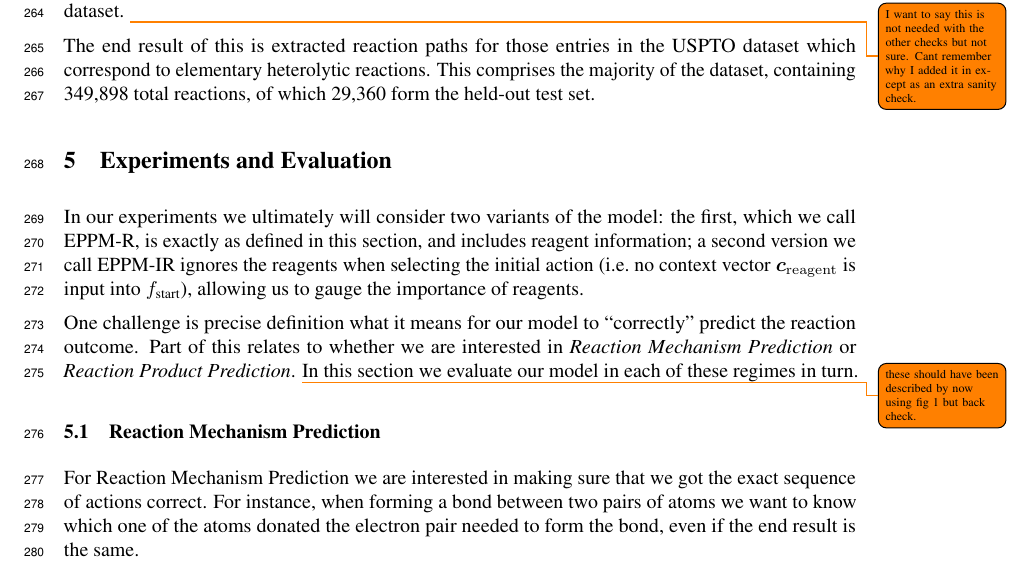
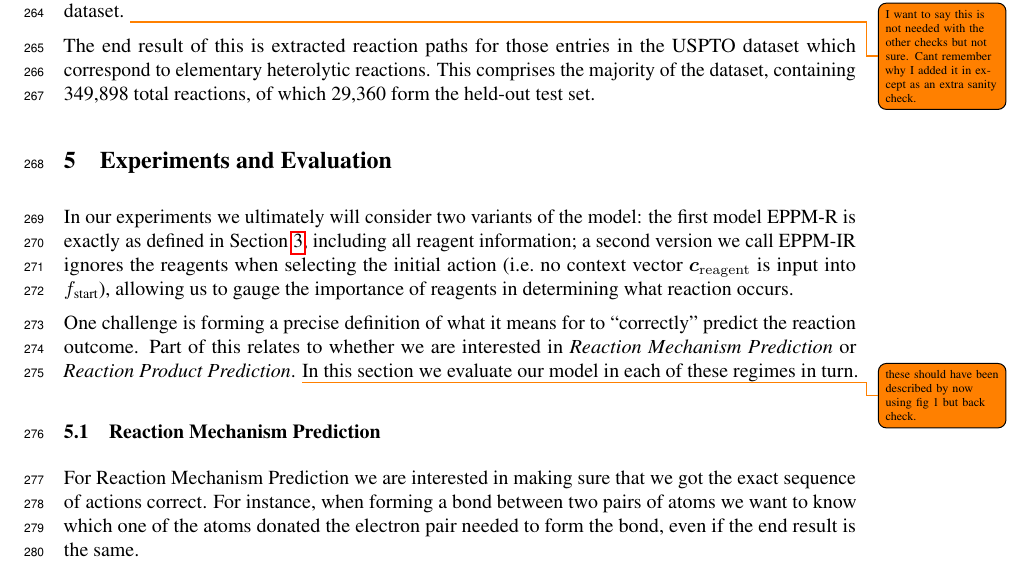
Before and after one commit to mkusner/path-reactions, a LaTeX paper (main.tex, which reads tex/evaluation.tex): part of page 7 of 10, cut so that both start at the same text. Compiled offline with pdfLaTeX.

Commit message:
structure / evauation edit

```diff
--- a/tex/evaluation.tex
+++ b/tex/evaluation.tex
@@ -3,12 +3,12 @@
 %\subsection{Results and Evaluation}
 
 In our experiments we ultimately will consider two variants of the model:
-the first, which we call \ourModelR, is exactly as defined in this section, and includes reagent information;
-a second version we call \ourModelIR ignores the reagents when selecting the initial action (i.e.\ no context vector $\contextVect_\mathrm{reagent}$ is input into $\fInitial$), allowing us to gauge the importance of reagents.
-
+the first model \ourModelR  is exactly as defined in Section\ \ref{sec:model}, including all reagent information;
+a second version we call \ourModelIR ignores the reagents when selecting the initial action (i.e.\ no context vector $\contextVect_\mathrm{reagent}$ is input into $\fInitial$),
+allowing us to gauge the importance of reagents in determining what reaction occurs.
 
 %Having trained our model,
-One challenge is precise definition what it means for our model to ``correctly'' predict the reaction outcome.
+One challenge is forming a precise definition of what it means for to ``correctly'' predict the reaction outcome.
 Part of this relates to whether we are interested in  \emph{Reaction Mechanism Prediction} or \emph{Reaction Product Prediction}. \todo{these should have been described by now using fig 1 but back check.}
 In this section we evaluate our model in each of these regimes in turn.
 %Sampling from our model, or selecting high-probability candidates using beam search, yields
```
Also changed, not shown: main.tex (+2 -0 lines), tex/model.tex (+0 -1 lines).
